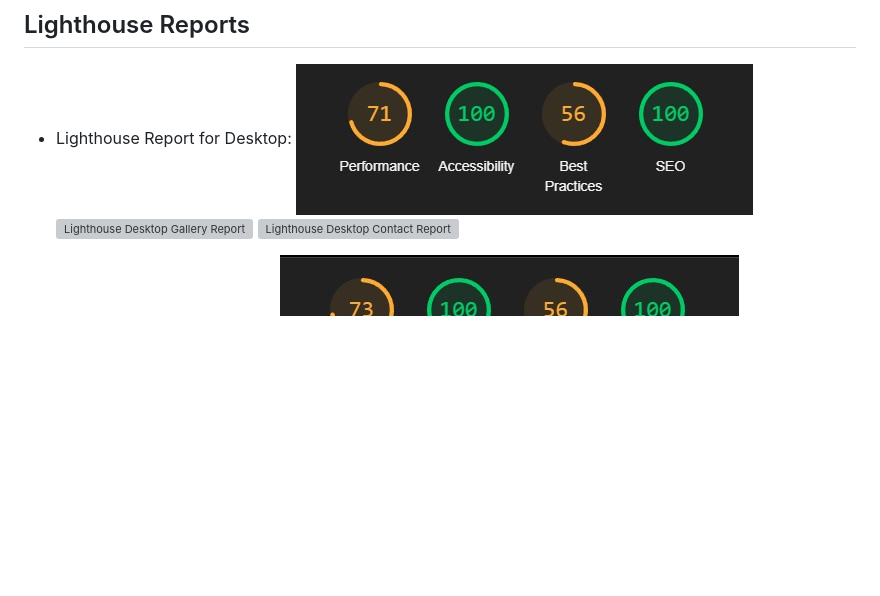
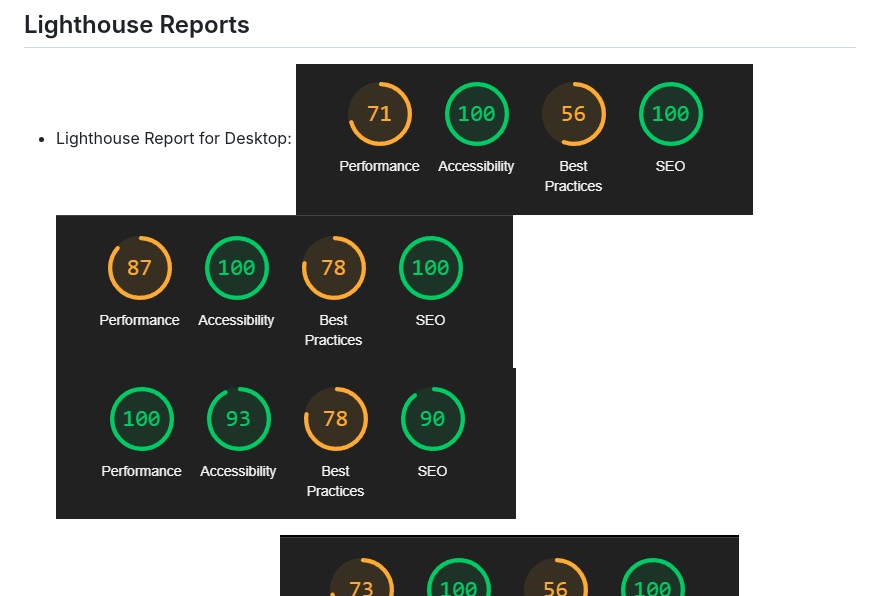
Before and after one commit to Brad-Hammond/Happy-Hounds, a Markdown page: README.md, the part around the change. GitHub-like rendering; blank space fills up the shorter version; grey boxes are pictures that could not be loaded.

Commit message:
Fix: Fix for readme images not showing.

```diff
--- a/README.md
+++ b/README.md
@@ -176,8 +176,8 @@ As well as using both W3C Markup Validator and W3C Validator Services to ensure
 
 - Lighthouse Report for Desktop:
   ![Lighthouse Desktop Homepage Report](assets/readmeimages/Lighthouse-Desktop-Homepage.jpg)
-  ![Lighthouse Desktop Gallery Report](assets/readmeimages/Lighthouse-Gallery-Homepage.jpg)
-  ![Lighthouse Desktop Contact Report](assets/readmeimages/Lighthouse-Contact-Homepage.jpg)
+  ![Lighthouse Desktop Gallery Report](assets/readmeimages/Lighthouse-Desktop-Gallery.jpg)
+  ![Lighthouse Desktop Contact Report](assets/readmeimages/Lighthouse-Desktop-Contact.jpg)
 
 - Lighthouse report for mobile:
   ![Lighthouse Mobile Homepage Report](assets/readmeimages/Lighthouse-Mobile-Homepage.jpg)
```
